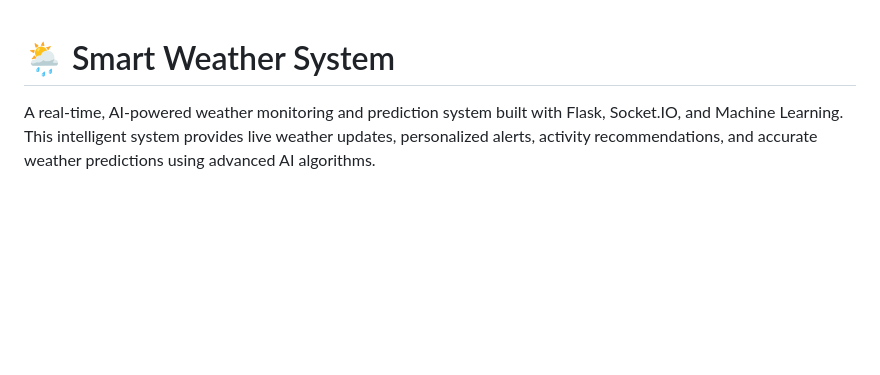
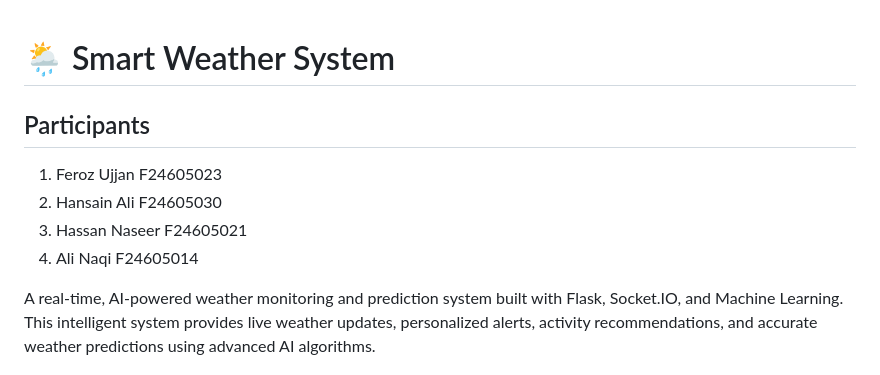
Before and after one commit to Khan-Feroz211/Smart_weather_system, a Markdown page: README.md, the part around the change. Drawn GitHub-style; blank space fills up the shorter version.

Commit message:
added participants to readme

```diff
--- a/README.md
+++ b/README.md
@@ -1,4 +1,11 @@
 # 🌦️ Smart Weather System
+
+## Participants
+ 1. Feroz Ujjan   F24605023
+ 2. Hansain Ali   F24605030
+ 3. Hassan Naseer F24605021
+ 4. Ali Naqi      F24605014
+
 
 A real-time, AI-powered weather monitoring and prediction system built with Flask, Socket.IO, and Machine Learning. This intelligent system provides live weather updates, personalized alerts, activity recommendations, and accurate weather predictions using advanced AI algorithms.
 
```
